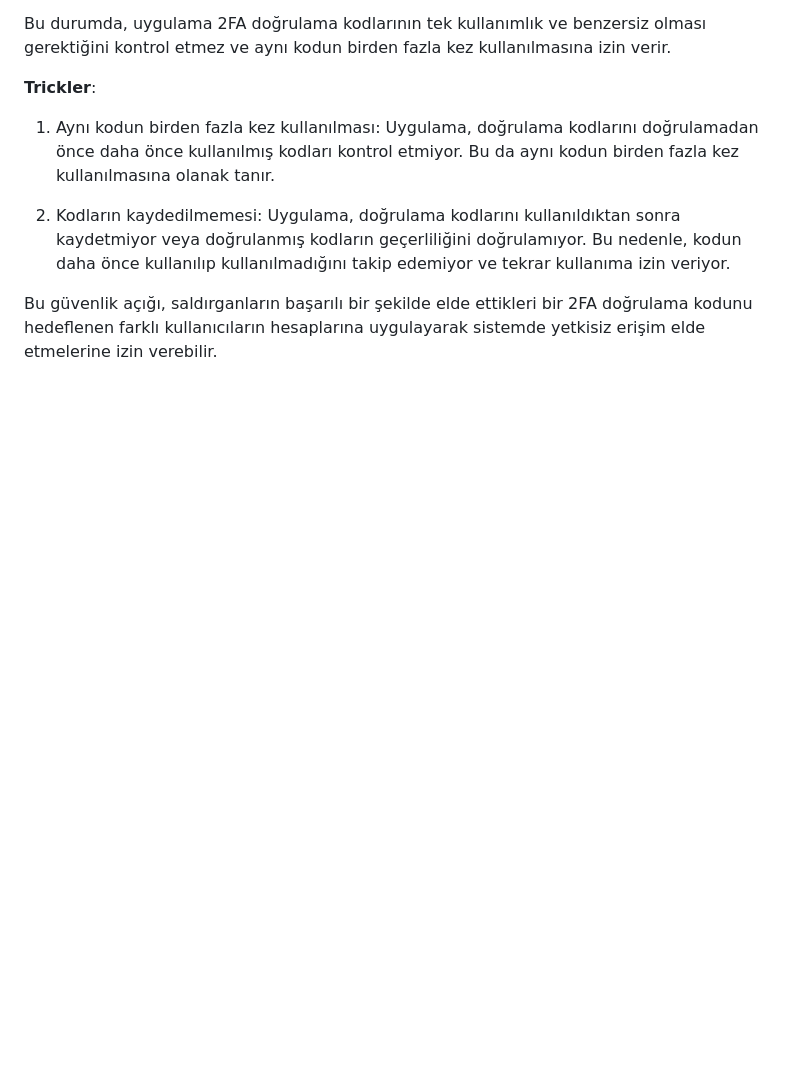
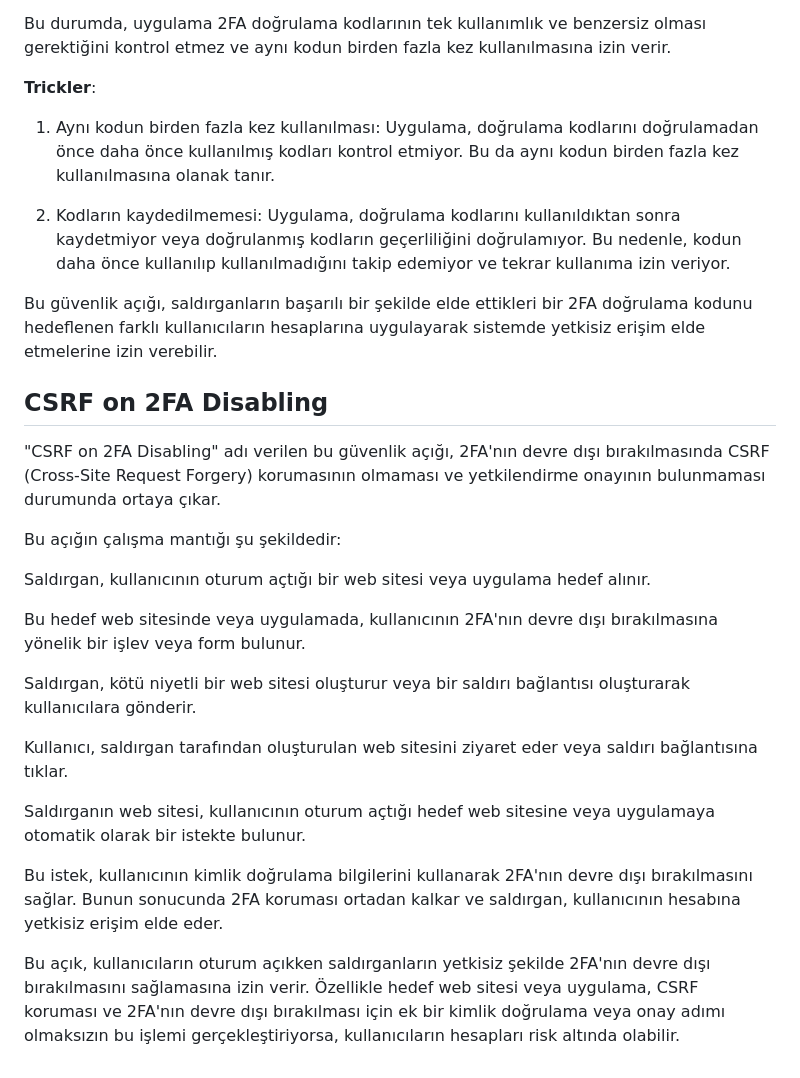
Before and after one commit to Batuhanaydnn/365Days-Bug-Bounty, a Markdown page: day1/day1.md, the part around the change. Rendered like a GitHub page; blank space fills up the shorter version.

Commit message:
CSRF on 2FA Disabling

```diff
--- a/day1/day1.md
+++ b/day1/day1.md
@@ -137,3 +137,24 @@ Bu durumda, uygulama 2FA doğrulama kodlarının tek kullanımlık ve benzersiz
 
 
 Bu güvenlik açığı, saldırganların başarılı bir şekilde elde ettikleri bir 2FA doğrulama kodunu hedeflenen farklı kullanıcıların hesaplarına uygulayarak sistemde yetkisiz erişim elde etmelerine izin verebilir.
+
+
+## CSRF on 2FA Disabling
+
+"CSRF on 2FA Disabling" adı verilen bu güvenlik açığı, 2FA'nın devre dışı bırakılmasında CSRF (Cross-Site Request Forgery) korumasının olmaması ve yetkilendirme onayının bulunmaması durumunda ortaya çıkar.
+
+Bu açığın çalışma mantığı şu şekildedir:
+
+Saldırgan, kullanıcının oturum açtığı bir web sitesi veya uygulama hedef alınır.
+
+Bu hedef web sitesinde veya uygulamada, kullanıcının 2FA'nın devre dışı bırakılmasına yönelik bir işlev veya form bulunur.
+
+Saldırgan, kötü niyetli bir web sitesi oluşturur veya bir saldırı bağlantısı oluşturarak kullanıcılara gönderir.
+
+Kullanıcı, saldırgan tarafından oluşturulan web sitesini ziyaret eder veya saldırı bağlantısına tıklar.
+
+Saldırganın web sitesi, kullanıcının oturum açtığı hedef web sitesine veya uygulamaya otomatik olarak bir istekte bulunur.
+
+Bu istek, kullanıcının kimlik doğrulama bilgilerini kullanarak 2FA'nın devre dışı bırakılmasını sağlar. Bunun sonucunda 2FA koruması ortadan kalkar ve saldırgan, kullanıcının hesabına yetkisiz erişim elde eder.
+
+Bu açık, kullanıcıların oturum açıkken saldırganların yetkisiz şekilde 2FA'nın devre dışı bırakılmasını sağlamasına izin verir. Özellikle hedef web sitesi veya uygulama, CSRF koruması ve 2FA'nın devre dışı bırakılması için ek bir kimlik doğrulama veya onay adımı olmaksızın bu işlemi gerçekleştiriyorsa, kullanıcıların hesapları risk altında olabilir.
```
